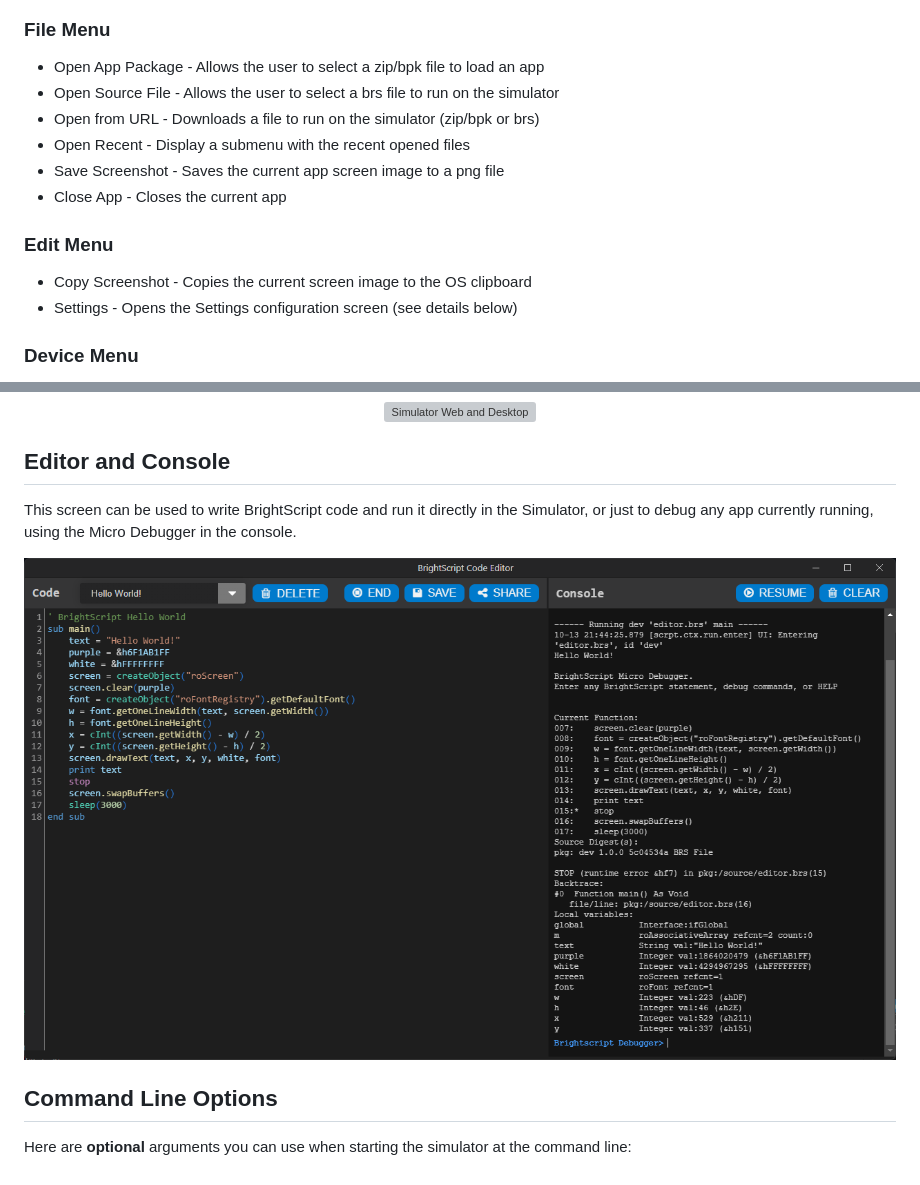
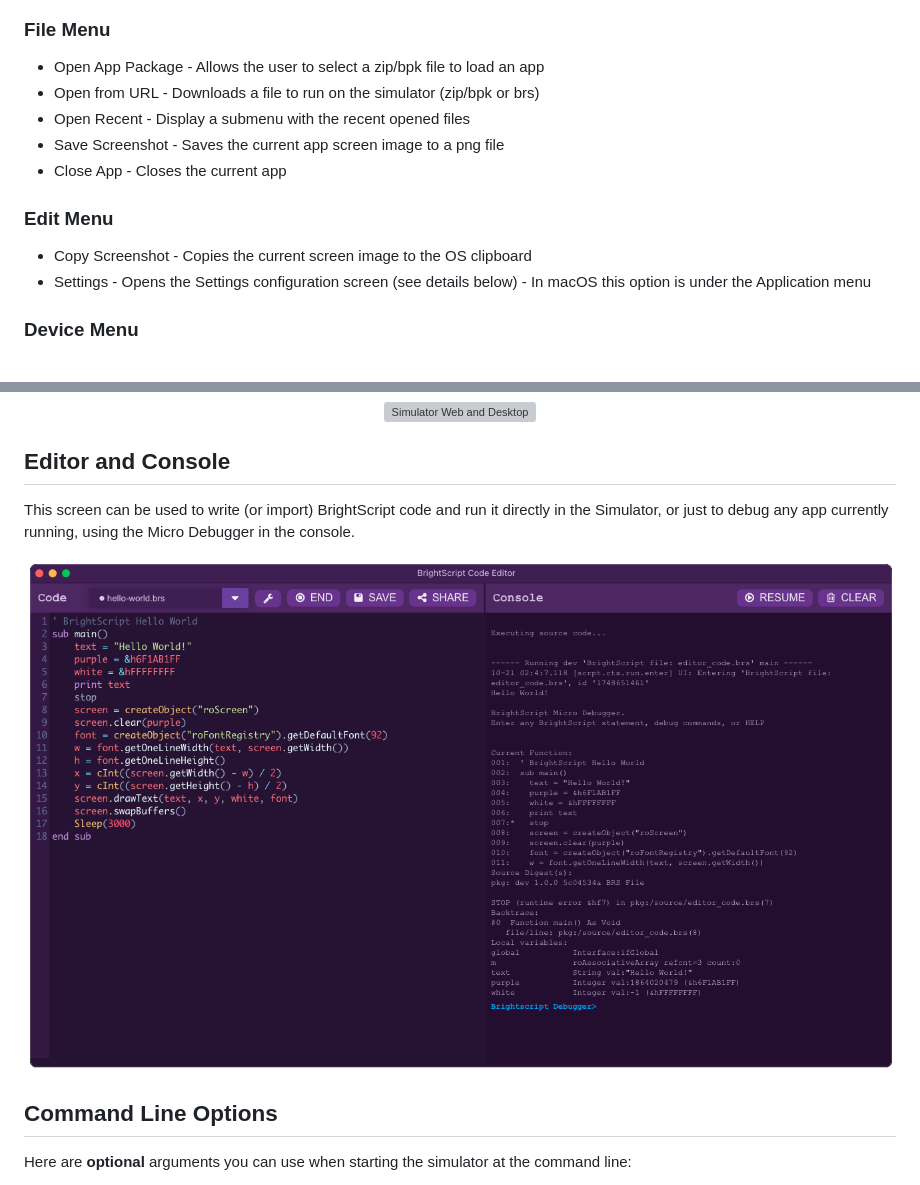
Before and after one commit to lvcabral/brs-desktop, a Markdown page: docs/how-to-use.md, 2 parts joined by grey strips. Drawn GitHub-style; pictures changed too: docs/images/editor-console.png; grey boxes are pictures that could not be loaded.

```diff
--- a/docs/how-to-use.md
+++ b/docs/how-to-use.md
@@ -11,7 +11,6 @@ This section will describe the options available on the application menu, please
 ### File Menu
 
 - Open App Package - Allows the user to select a zip/bpk file to load an app
-- Open Source File - Allows the user to select a brs file to run on the simulator
 - Open from URL - Downloads a file to run on the simulator (zip/bpk or brs)
 - Open Recent - Display a submenu with the recent opened files
 - Save Screenshot - Saves the current app screen image to a png file
@@ -20,7 +19,7 @@ This section will describe the options available on the application menu, please
 ### Edit Menu
 
 - Copy Screenshot - Copies the current screen image to the OS clipboard
-- Settings - Opens the Settings configuration screen (see details below)
+- Settings - Opens the Settings configuration screen (see details below) - In macOS this option is under the Application menu
 
 ### Device Menu
 
@@ -66,7 +65,7 @@ This screen allows the user to configure multiple features, including some not a
 
 ## Editor and Console
 
-This screen can be used to write BrightScript code and run it directly in the Simulator, or just to debug any app currently running, using the Micro Debugger in the console.
+This screen can be used to write (or import) BrightScript code and run it directly in the Simulator, or just to debug any app currently running, using the Micro Debugger in the console.
 
 ![Editor and Console](images/editor-console.png)
 
```
Also changed, not shown: docs/release.md (+12 -0 lines), 2 other files.
